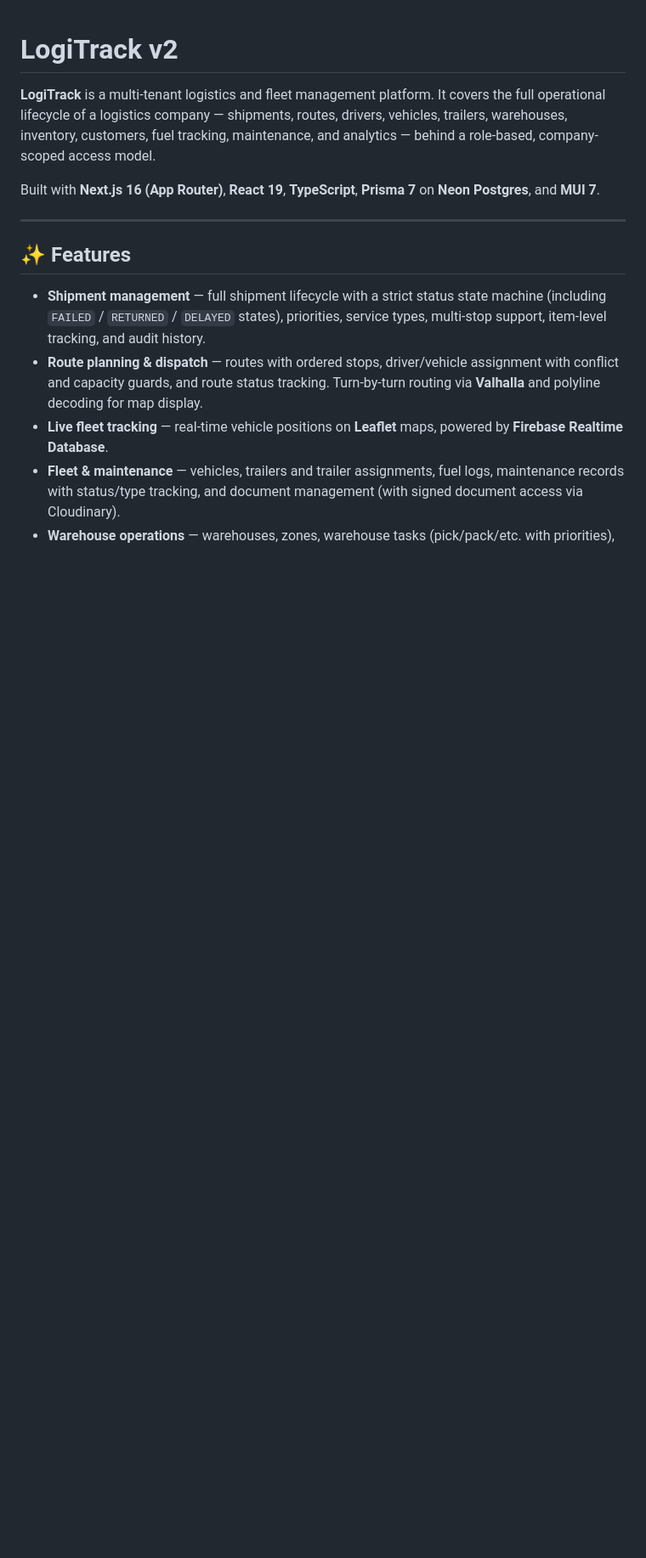
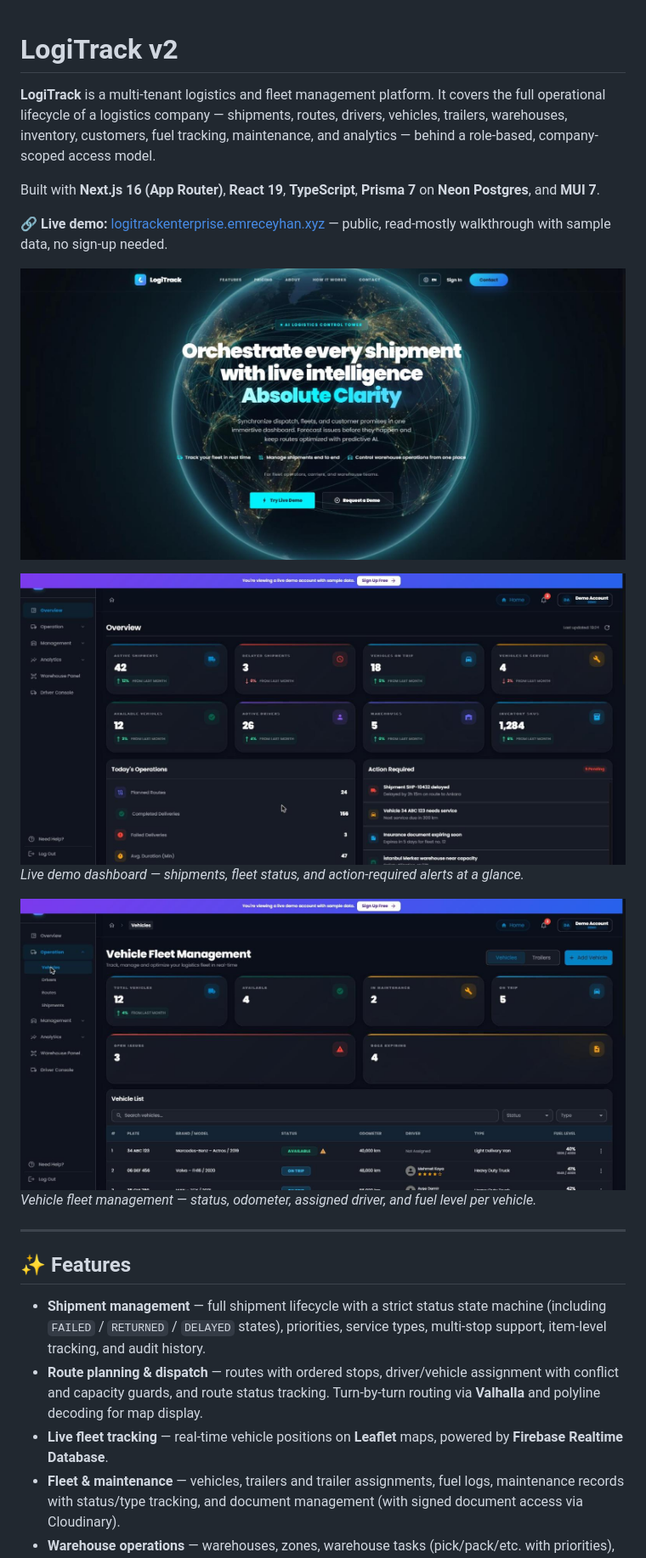
Before and after one commit to Emreceyhnn/Logitrack, a Markdown page: README.md, the part around the change. Shown at 85% size. GitHub-like rendering; pictures changed too: docs/screenshots/fleet.jpg (added), docs/screenshots/landing.jpg (added), docs/screenshots/overview.jpg (added); blank space fills up the shorter version.

Commit message:
docs: add live demo link and screenshots to README
Co-Authored-By: Claude Sonnet 5 <noreply@anthropic.com>

```diff
--- a/README.md
+++ b/README.md
@@ -3,6 +3,16 @@
 **LogiTrack** is a multi-tenant logistics and fleet management platform. It covers the full operational lifecycle of a logistics company — shipments, routes, drivers, vehicles, trailers, warehouses, inventory, customers, fuel tracking, maintenance, and analytics — behind a role-based, company-scoped access model.
 
 Built with **Next.js 16 (App Router)**, **React 19**, **TypeScript**, **Prisma 7** on **Neon Postgres**, and **MUI 7**.
+
+🔗 **Live demo:** [logitrackenterprise.emreceyhan.xyz](https://logitrackenterprise.emreceyhan.xyz/en) — public, read-mostly walkthrough with sample data, no sign-up needed.
+
+![LogiTrack landing page](docs/screenshots/landing.jpg)
+
+![LogiTrack live demo overview](docs/screenshots/overview.jpg)
+*Live demo dashboard — shipments, fleet status, and action-required alerts at a glance.*
+
+![LogiTrack vehicle fleet management](docs/screenshots/fleet.jpg)
+*Vehicle fleet management — status, odometer, assigned driver, and fuel level per vehicle.*
 
 ---
 
```
